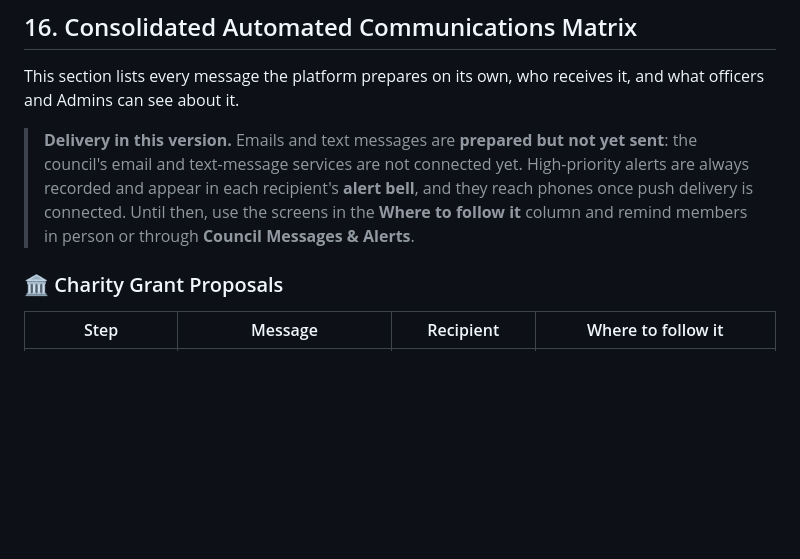
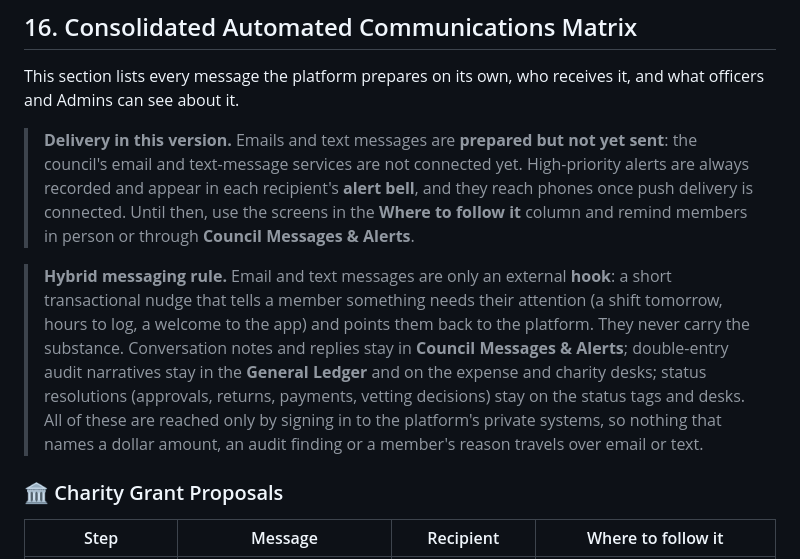
Before and after one commit to tferkel4006/kofc-tracking-platform, a Markdown page: docs/ADMIN_USER_GUIDE.md, the part around one of its changes. Rendered like a GitHub page; blank space fills up the shorter version.

Commit message:
Sprint 5Z-Visual-Manuals User Guides Visualized with Hybrid Messaging Notes
Co-Authored-By: Claude Opus 5.5 <noreply@anthropic.com>

```diff
--- a/docs/ADMIN_USER_GUIDE.md
+++ b/docs/ADMIN_USER_GUIDE.md
@@ -522,6 +570,8 @@ This section lists every message the platform prepares on its own, who receives
 
 > **Delivery in this version.** Emails and text messages are **prepared but not yet sent**: the council's email and text-message services are not connected yet. High-priority alerts are always recorded and appear in each recipient's **alert bell**, and they reach phones once push delivery is connected. Until then, use the screens in the **Where to follow it** column and remind members in person or through **Council Messages & Alerts**.
 
+> **Hybrid messaging rule.** Email and text messages are only an external **hook**: a short transactional nudge that tells a member something needs their attention (a shift tomorrow, hours to log, a welcome to the app) and points them back to the platform. They never carry the substance. Conversation notes and replies stay in **Council Messages & Alerts**; double-entry audit narratives stay in the **General Ledger** and on the expense and charity desks; status resolutions (approvals, returns, payments, vetting decisions) stay on the status tags and desks. All of these are reached only by signing in to the platform's private systems, so nothing that names a dollar amount, an audit finding or a member's reason travels over email or text.
+
 ### 🏛️ Charity Grant Proposals
 
 | Step | Message | Recipient | Where to follow it |
```
Also changed, not shown: other parts of docs/ADMIN_USER_GUIDE.md (+68 -8 lines), docs/MEMBER_USER_GUIDE.md (+16 -0 lines).
